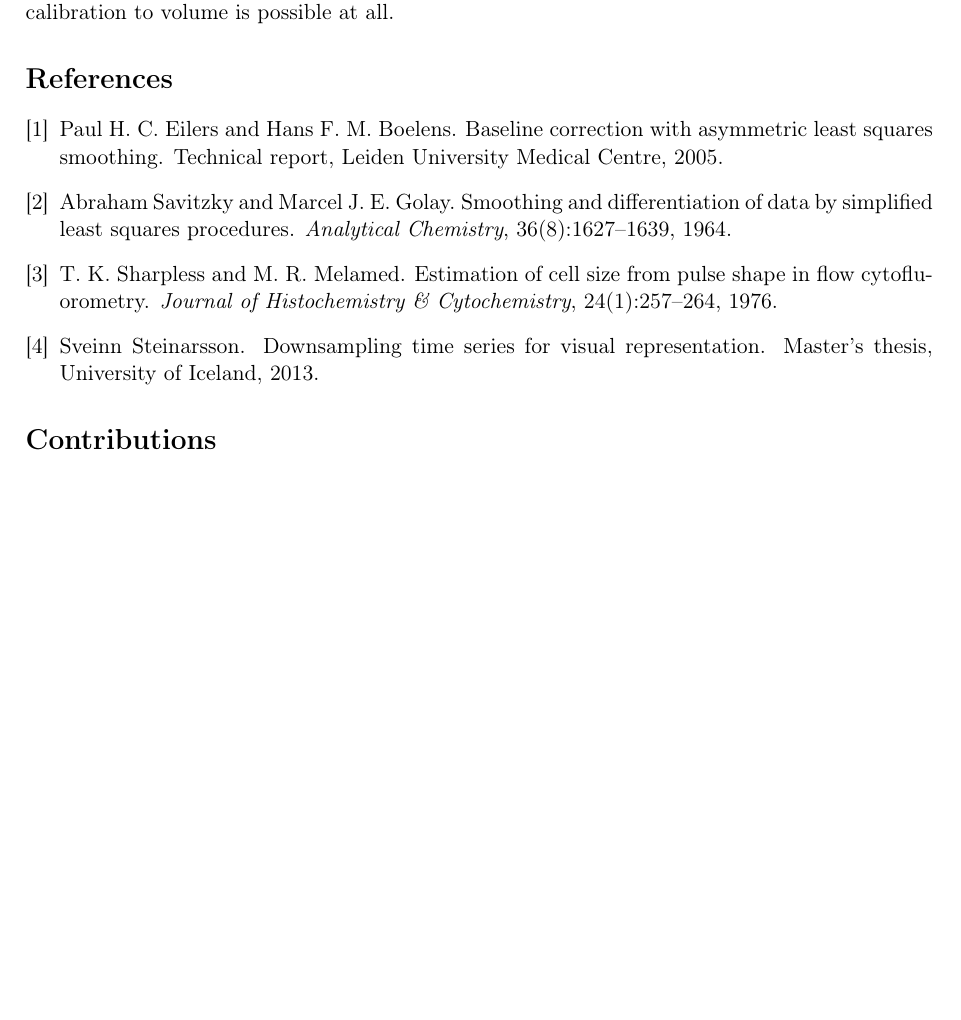
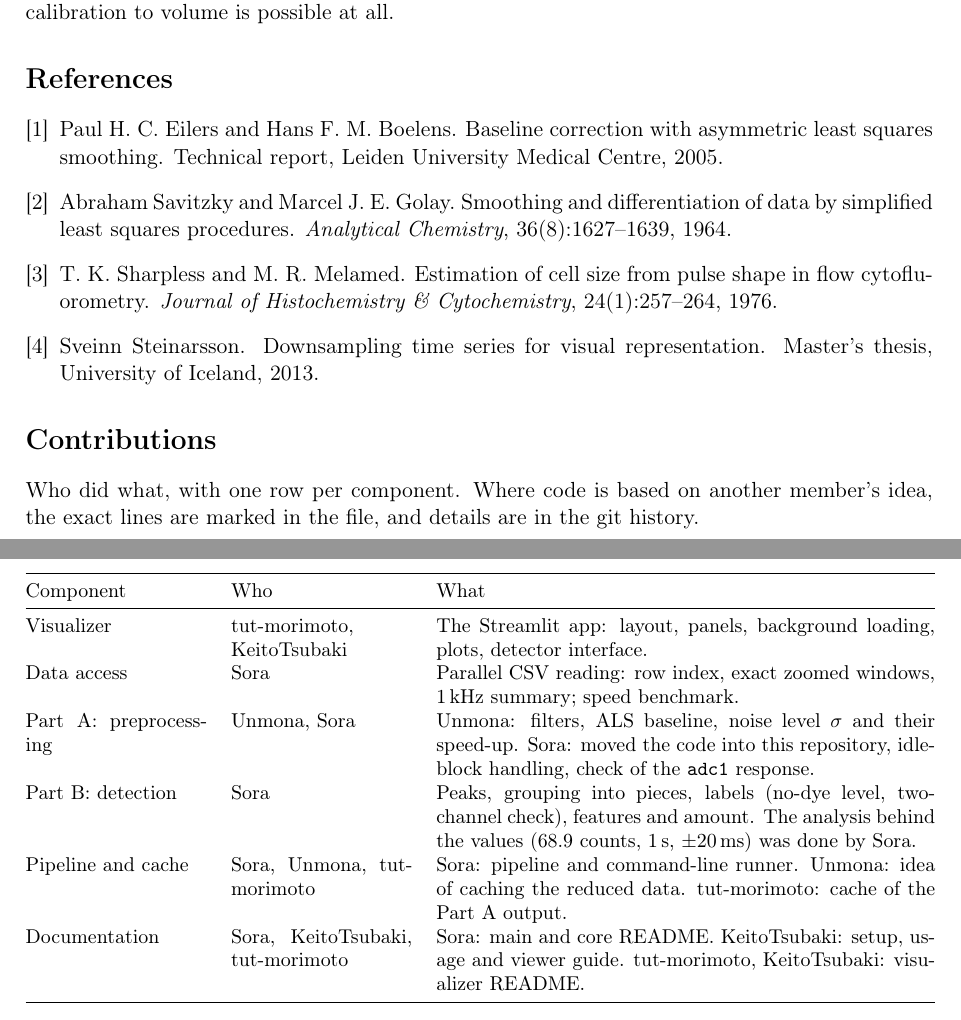
Before and after one commit to nsky-103/IDP2026_group8, a LaTeX paper (report/report.tex, which reads report/sections/contributions.tex): part of page 15 of 15 before the commit and two parts of pages 15 and 16 of 16 after it, the two joined at a grey line, cut so that both start at the same text, the shorter picture padded with empty space. Compiled offline with pdfLaTeX.

Commit message:
report: add contributions from README

```diff
--- a/report/sections/contributions.tex
+++ b/report/sections/contributions.tex
@@ -1,3 +1,30 @@
 \section*{Contributions}
-% TODO: who did what (see README.md).
-% TODO: not in the required outline; check with the teacher whether to keep it.
+% Not in the required course outline; check with the teacher whether to keep it.
+Who did what, with one row per component. Where code is based on another member's idea, the exact
+lines are marked in the file, and details are in the git history.
+
+\begin{table}[H]
+  \centering
+  \small
+  \begin{tabular}{@{}p{0.20\linewidth}p{0.20\linewidth}p{0.55\linewidth}@{}}
+    \toprule
+    Component & Who & What \\
+    \midrule
+    Visualizer & tut-morimoto, KeitoTsubaki & The Streamlit app: layout, panels, background
+      loading, plots, detector interface. \\
+    Data access & Sora & Parallel CSV reading: row index, exact zoomed windows, 1\,kHz summary;
+      speed benchmark. \\
+    Part A: preprocessing & Unmona, Sora & Unmona: filters, ALS baseline, noise level $\sigma$ and
+      their speed-up. Sora: moved the code into this repository, idle-block handling, check of the
+      \texttt{adc1} response. \\
+    Part B: detection & Sora & Peaks, grouping into pieces, labels (no-dye level, two-channel
+      check), features and amount. The analysis behind the values (68.9 counts, 1\,s,
+      $\pm 20$\,ms) was done by Sora. \\
+    Pipeline and cache & Sora, Unmona, tut-morimoto & Sora: pipeline and command-line runner.
+      Unmona: idea of caching the reduced data. tut-morimoto: cache of the Part A output. \\
+    Documentation & Sora, KeitoTsubaki, tut-morimoto & Sora: main and core README.
+      KeitoTsubaki: setup, usage and viewer guide. tut-morimoto, KeitoTsubaki: visualizer
+      README. \\
+    \bottomrule
+  \end{tabular}
+\end{table}
```
